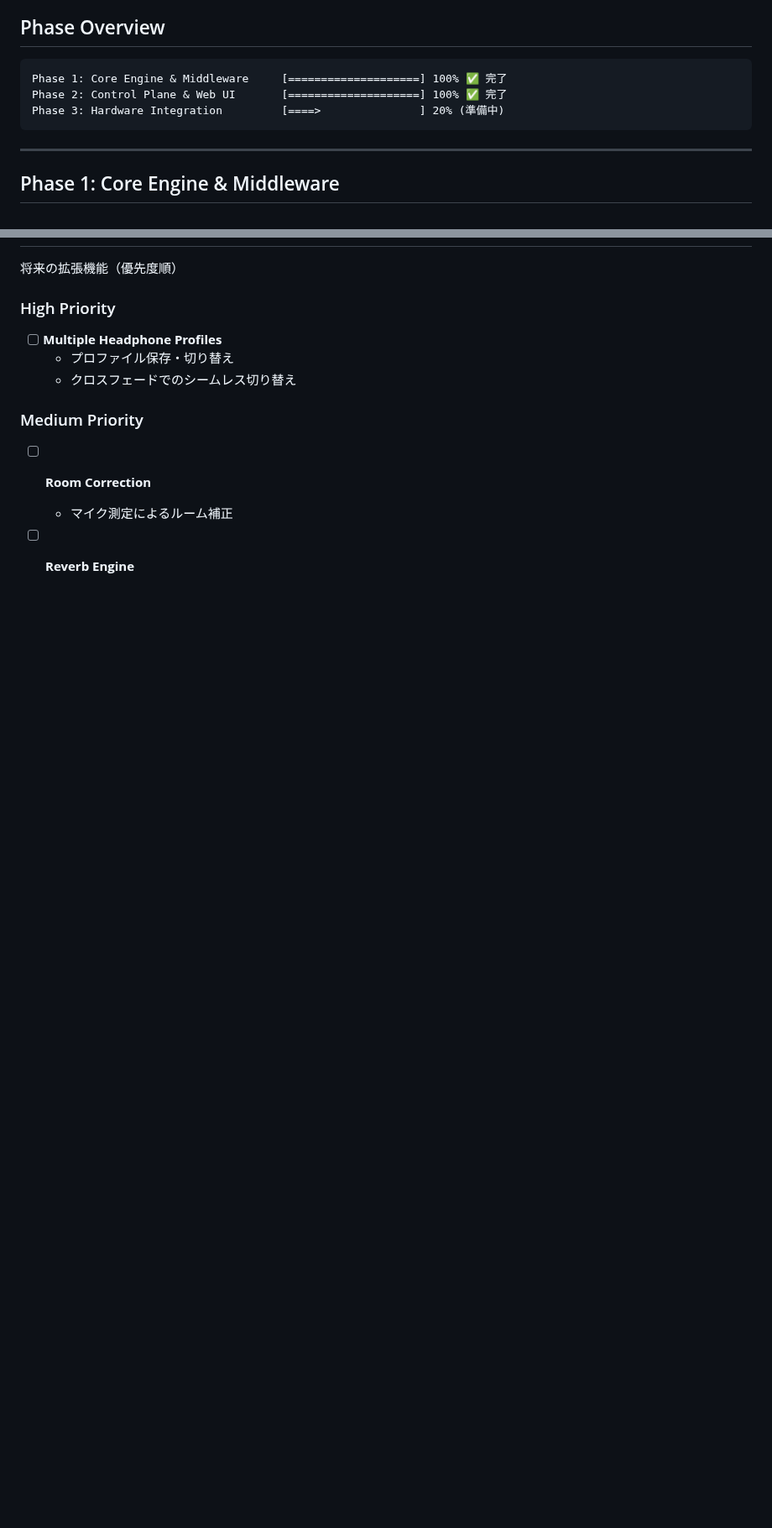
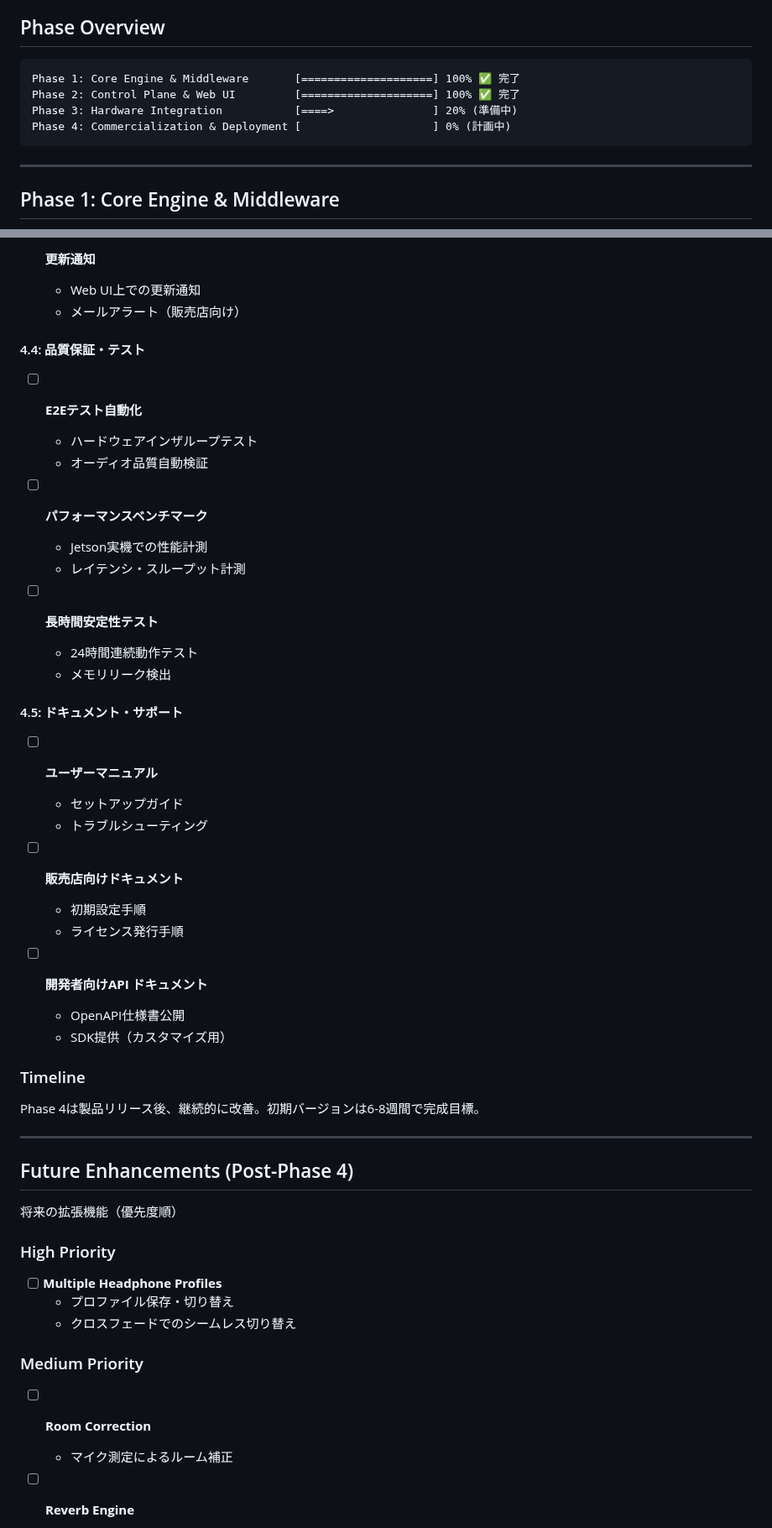
Before and after one commit to michihitoTakami/totton_audio_project, a Markdown page: docs/roadmap.md, 2 parts joined by grey strips. Shown at 84% size. Rendered like a GitHub page; blank space fills up the shorter version.

````diff
--- a/docs/roadmap.md
+++ b/docs/roadmap.md
@@ -10,9 +10,10 @@
 ## Phase Overview
 
 ```
-Phase 1: Core Engine & Middleware     [====================] 100% ✅ 完了
-Phase 2: Control Plane & Web UI       [====================] 100% ✅ 完了
-Phase 3: Hardware Integration         [====>               ] 20% (準備中)
+Phase 1: Core Engine & Middleware       [====================] 100% ✅ 完了
+Phase 2: Control Plane & Web UI         [====================] 100% ✅ 完了
+Phase 3: Hardware Integration           [====>               ] 20% (準備中)
+Phase 4: Commercialization & Deployment [                    ] 0% (計画中)
 ```
 
 ---
@@ -363,3 +415,41 @@ GPU Processing (640k-tap FIR, 8x upsample)
+- [ ] **更新通知**
+  - Web UI上での更新通知
+  - メールアラート（販売店向け）
+
+#### 4.4: 品質保証・テスト
+
+- [ ] **E2Eテスト自動化**
+  - ハードウェアインザループテスト
+  - オーディオ品質自動検証
+
+- [ ] **パフォーマンスベンチマーク**
+  - Jetson実機での性能計測
+  - レイテンシ・スループット計測
+
+- [ ] **長時間安定性テスト**
+  - 24時間連続動作テスト
+  - メモリリーク検出
+
+#### 4.5: ドキュメント・サポート
+
+- [ ] **ユーザーマニュアル**
+  - セットアップガイド
+  - トラブルシューティング
+
+- [ ] **販売店向けドキュメント**
+  - 初期設定手順
+  - ライセンス発行手順
+
+- [ ] **開発者向けAPI ドキュメント**
+  - OpenAPI仕様書公開
+  - SDK提供（カスタマイズ用）
+
+### Timeline
+Phase 4は製品リリース後、継続的に改善。初期バージョンは6-8週間で完成目標。
+
+---
+
+## Future Enhancements (Post-Phase 4)
 
 将来の拡張機能（優先度順）
 
````
Also changed, not shown: other parts of docs/roadmap.md (+52 -1 lines).
